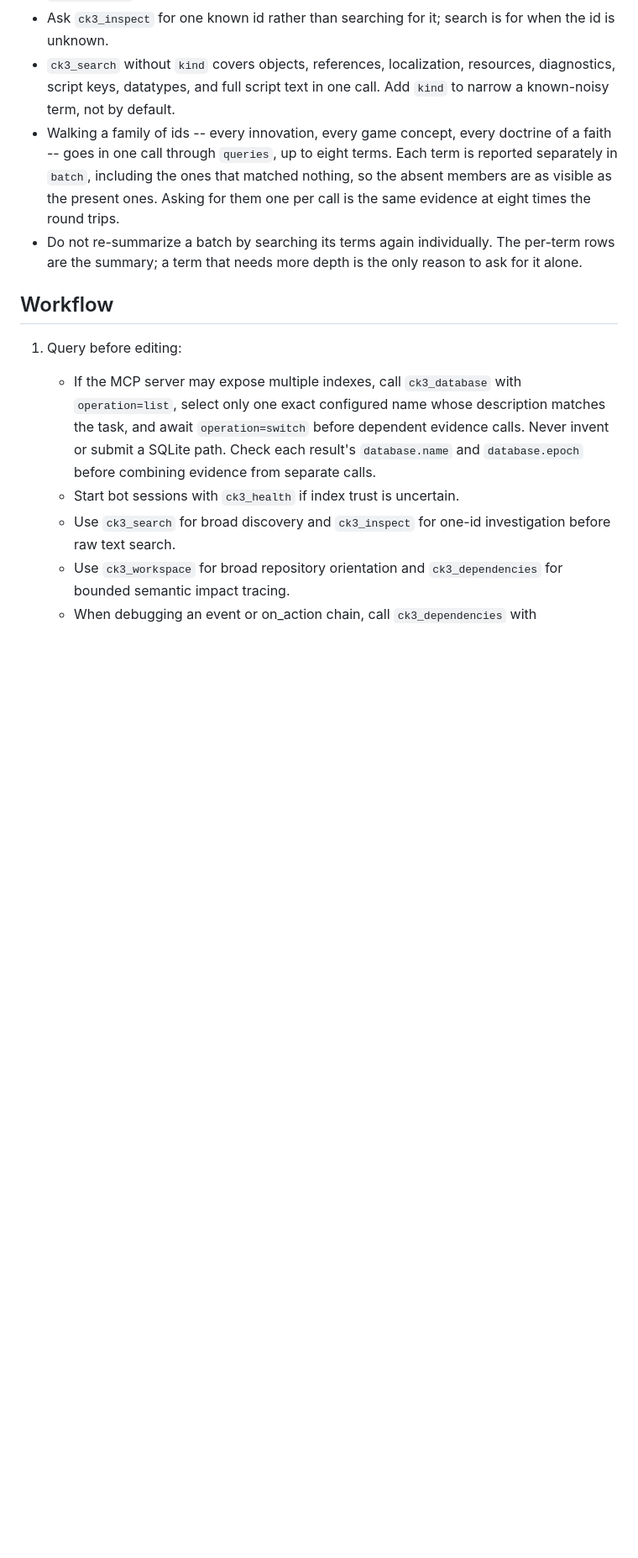
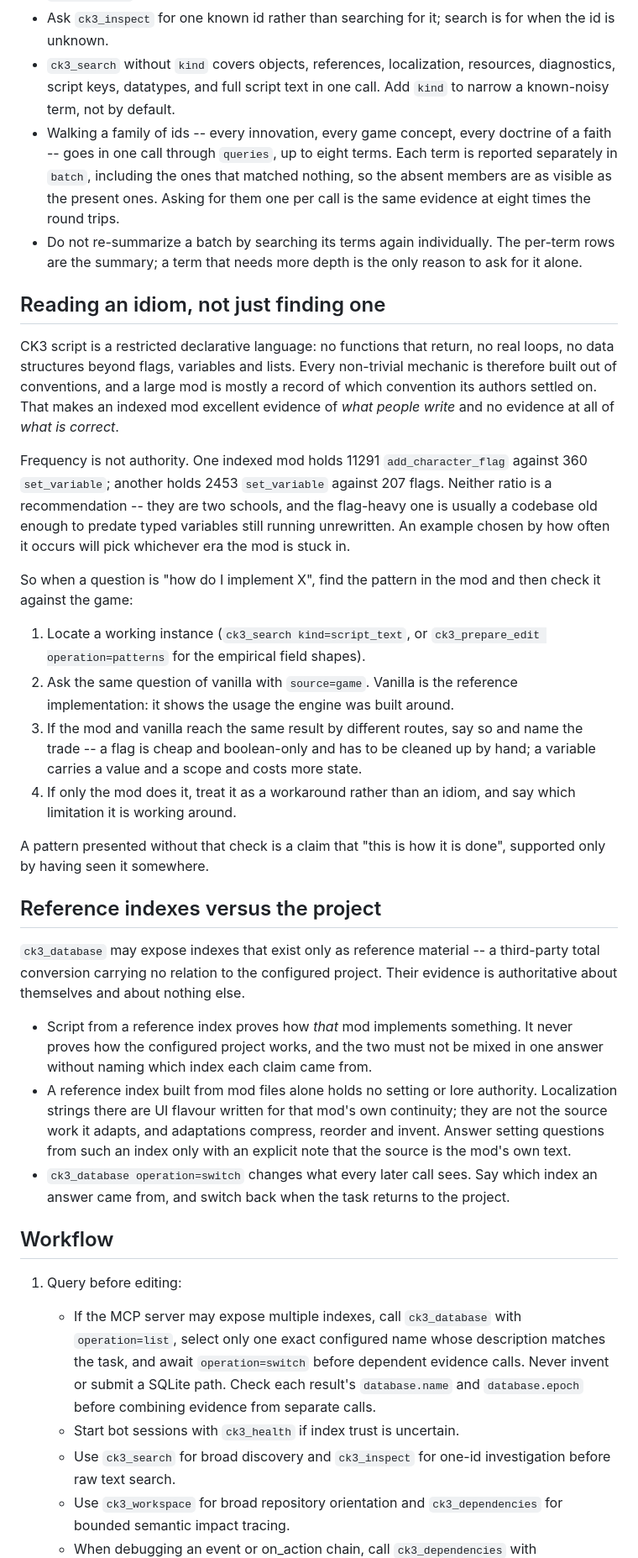
Before and after one commit to ALZAWOK9624/ck3-index-mcp, a Markdown page: skill/ck3-coding/SKILL.md, the part around the change. Shown at 84% size. Drawn GitHub-style; blank space fills up the shorter version.

Commit message:
docs(skill): separate what a mod shows from what is correct
An AGOT index was added as reference material and the measurement that
came with it is worth writing down. One indexed mod holds 11291
add_character_flag against 360 set_variable; the project index holds
2453 set_variable against 207 flags. Same engine, same game version, two
schools -- the flag-heavy one being a codebase old enough to predate
typed variables and never rewritten. An example picked by frequency
picks whichever era its mod is stuck in, and CK3 script being a
restricted declarative language means almost every mechanic is a
convention rather than a feature, so there is a lot of era to pick from.

The skill now asks for the second step: find the pattern in the mod,
then ask the same question of vanilla with source=game, and report
whether the two agree. Vanilla is the reference implementation, so a
route only the mod takes is a workaround and should be named as one,
with the limitation it works around and what it costs.

It also states what a reference index is not. Script from a third-party
total conversion is authoritative about that mod and nothing else, and a
mod-derived index carries no setting authority at all: its localization
is UI flavour for its own continuity, not the work it adapts. Answers
have to name which index each claim came from, since ck3_database
switching silently changes what every later call sees.

Co-Authored-By: Claude Opus 5 <noreply@anthropic.com>

```diff
--- a/skill/ck3-coding/SKILL.md
+++ b/skill/ck3-coding/SKILL.md
@@ -127,6 +127,56 @@ Otherwise the response already names the spellings that were tried on your behal
 - `ck3_search` without `kind` covers objects, references, localization, resources, diagnostics, script keys, datatypes, and full script text in one call. Add `kind` to narrow a known-noisy term, not by default.
 - Walking a family of ids -- every innovation, every game concept, every doctrine of a faith -- goes in one call through `queries`, up to eight terms. Each term is reported separately in `batch`, including the ones that matched nothing, so the absent members are as visible as the present ones. Asking for them one per call is the same evidence at eight times the round trips.
 - Do not re-summarize a batch by searching its terms again individually. The per-term rows are the summary; a term that needs more depth is the only reason to ask for it alone.
+
+## Reading an idiom, not just finding one
+
+CK3 script is a restricted declarative language: no functions that return, no
+real loops, no data structures beyond flags, variables and lists. Every
+non-trivial mechanic is therefore built out of conventions, and a large mod is
+mostly a record of which convention its authors settled on. That makes an
+indexed mod excellent evidence of *what people write* and no evidence at all of
+*what is correct*.
+
+Frequency is not authority. One indexed mod holds 11291 `add_character_flag`
+against 360 `set_variable`; another holds 2453 `set_variable` against 207
+flags. Neither ratio is a recommendation -- they are two schools, and the
+flag-heavy one is usually a codebase old enough to predate typed variables
+still running unrewritten. An example chosen by how often it occurs will pick
+whichever era the mod is stuck in.
+
+So when a question is "how do I implement X", find the pattern in the mod and
+then check it against the game:
+
+1. Locate a working instance (`ck3_search kind=script_text`, or
+   `ck3_prepare_edit operation=patterns` for the empirical field shapes).
+2. Ask the same question of vanilla with `source=game`. Vanilla is the
+   reference implementation: it shows the usage the engine was built around.
+3. If the mod and vanilla reach the same result by different routes, say so and
+   name the trade -- a flag is cheap and boolean-only and has to be cleaned up
+   by hand; a variable carries a value and a scope and costs more state.
+4. If only the mod does it, treat it as a workaround rather than an idiom, and
+   say which limitation it is working around.
+
+A pattern presented without that check is a claim that "this is how it is
+done", supported only by having seen it somewhere.
+
+## Reference indexes versus the project
+
+`ck3_database` may expose indexes that exist only as reference material -- a
+third-party total conversion carrying no relation to the configured project.
+Their evidence is authoritative about themselves and about nothing else.
+
+- Script from a reference index proves how *that* mod implements something. It
+  never proves how the configured project works, and the two must not be mixed
+  in one answer without naming which index each claim came from.
+- A reference index built from mod files alone holds no setting or lore
+  authority. Localization strings there are UI flavour written for that mod's
+  own continuity; they are not the source work it adapts, and adaptations
+  compress, reorder and invent. Answer setting questions from such an index
+  only with an explicit note that the source is the mod's own text.
+- `ck3_database operation=switch` changes what every later call sees. Say which
+  index an answer came from, and switch back when the task returns to the
+  project.
 
 ## Workflow
 
```
Also changed, not shown: 1 other file.
